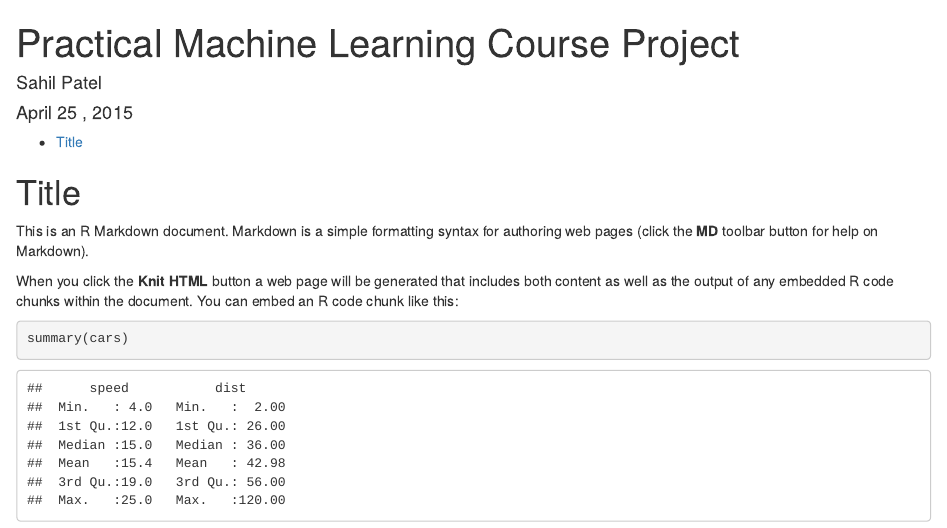
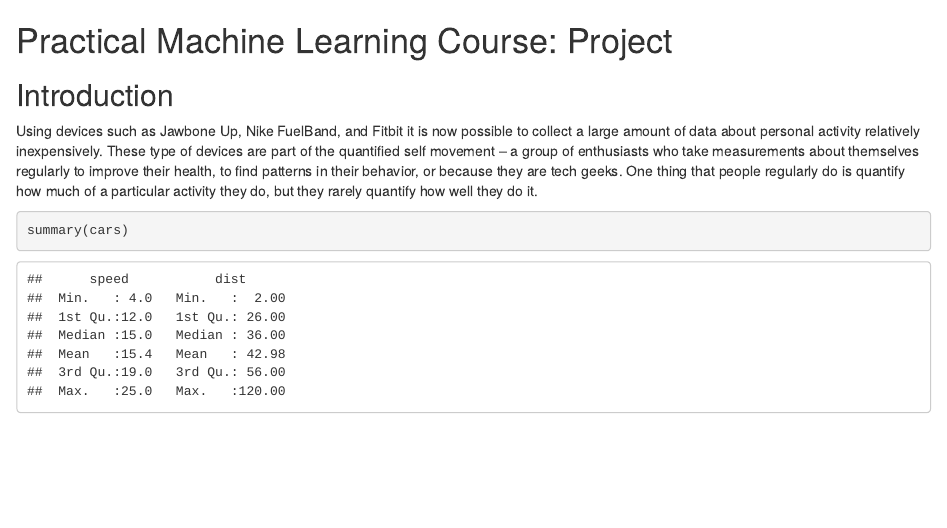
Before and after one commit to ZeroStack/practical_machine_learning, an R Markdown document (project.Rmd): the page in a window 1100 px wide, from its top. Rendered offline with R 4.5, knitr and Pandoc, with nearby package versions; some code elsewhere in the file could not run offline.

Commit message:
First commit

````diff
--- a/project.Rmd
+++ b/project.Rmd
@@ -1,18 +1,12 @@
----
-title: "Practical Machine Learning Course Project"
-author: "Sahil Patel"
-date: "April 25 , 2015"
-output:
-  html_document:
-    toc: yes
----
 
-Title
+Practical Machine Learning Course: Project
 ========================================================
 
-This is an R Markdown document. Markdown is a simple formatting syntax for authoring web pages (click the **MD** toolbar button for help on Markdown).
+## Introduction
 
-When you click the **Knit HTML** button a web page will be generated that includes both content as well as the output of any embedded R code chunks within the document. You can embed an R code chunk like this:
+Using devices such as Jawbone Up, Nike FuelBand, and Fitbit it is now possible to collect a large amount of data about personal activity relatively inexpensively. These type of devices are part of the quantified self movement – a group of enthusiasts who take measurements about themselves regularly to improve their health, to find patterns in their behavior, or because they are tech geeks. One thing that people regularly do is quantify how much of a particular activity they do, but they rarely quantify how well they do it.
+
+
 
 ```{r}
 summary(cars)
````
